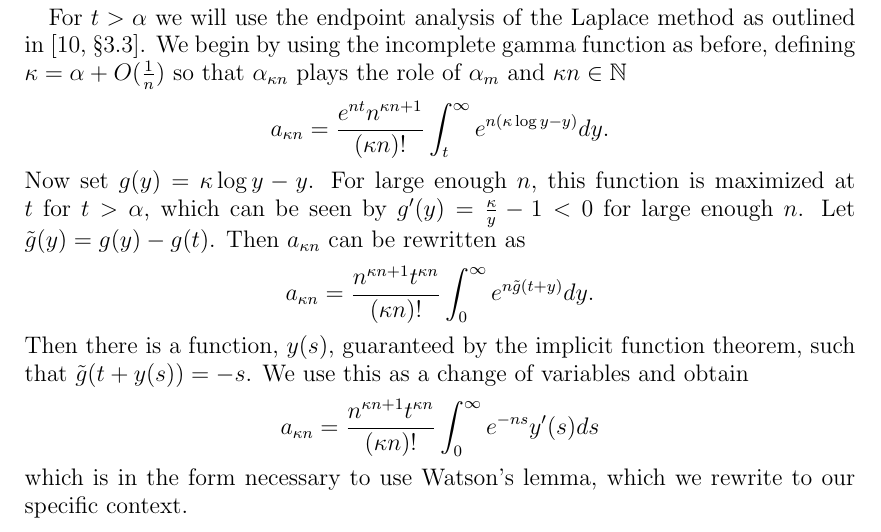
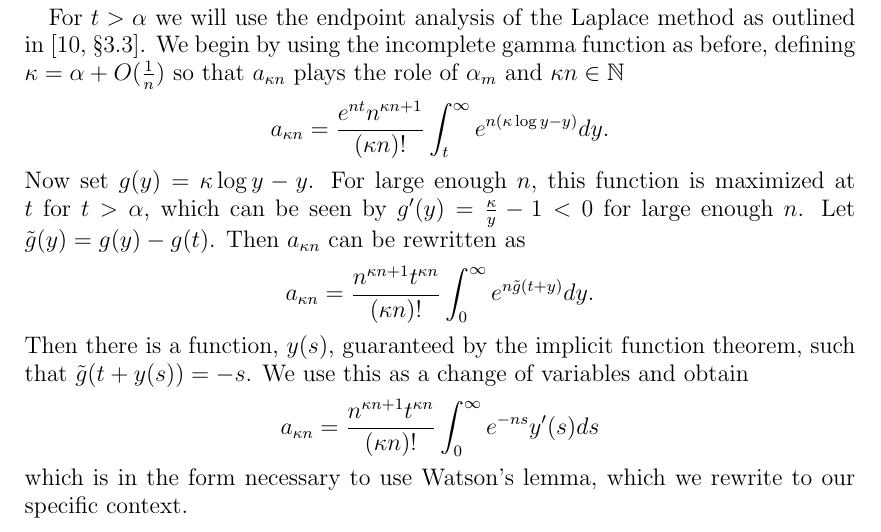
Before and after one commit to ztyree/Expected_Weyl, a LaTeX paper (HarmonicWeylPolynomial.tex): part of page 7 of 15, cut so that both start at the same text. Compiled offline with pdfLaTeX.

Commit message:
changed alpha_kapp to a_kappa

```diff
--- a/HarmonicWeylPolynomial.tex
+++ b/HarmonicWeylPolynomial.tex
@@ -211,7 +211,7 @@ Combining the above asymptotic with (\ref{UpperGamma}) (\ref{LowerGamma}) and (\
 where we simply substitute $1$ for $\alpha$ and $0$ for $k$ to find $a_n$.  Then since by (\ref{bkck}) we have that $b_{\alpha n} = nt a_{\alpha n - 1}$ and $c_{\alpha n} = (nt)^2a_{\alpha n - 2} + nt a_{\alpha n - 1}$ it follows that $b_{\alpha n}\sim b_n\sim nte^{nt}$ and $c_{\alpha n}\sim c_n\sim(nt+n^2t^2)e^{nt}$ where $\sim$ denotes asymptotic equivalence. Furthermore we now have
 \[\lim_{n\rightarrow\infty}\frac{r_1^2+r_2^2-2r_{12}^2}{n^{3/2}t r_3^2\sqrt{(r_1+r_2)^2-4r_{12}^2}}=\frac{1}{2}\sqrt{t},\quad\text{for $t<\alpha$}.\]
 
-For $t>\alpha$ we will use the endpoint analysis of the Laplace method as outlined in ~\cite[\S3.3]{Miller}.  We begin by using the incomplete gamma function as before, defining $\kappa=\alpha+O(\frac{1}{n})$ so that $\alpha_{\kappa n}$ plays the role of $\alpha_m$ and $\kappa n\in\mathbb{N}$
+For $t>\alpha$ we will use the endpoint analysis of the Laplace method as outlined in ~\cite[\S3.3]{Miller}.  We begin by using the incomplete gamma function as before, defining $\kappa=\alpha+O(\frac{1}{n})$ so that $a_{\kappa n}$ plays the role of $\alpha_m$ and $\kappa n\in\mathbb{N}$
 \[a_{\kappa n}=\frac{e^{nt}n^{\kappa n+1}}{(\kappa n)!}\int_{t}^\infty e^{n(\kappa\log y-y)}dy.\]
 Now set $g(y)=\kappa\log y-y$.  For large enough $n$, this function is maximized at $t$ for $t>\alpha$, which can be seen by $g'(y)=\frac{\kappa}{y}-1<0$ for large enough $n$.  Let $\tilde{g}(y)=g(y)-g(t)$.  Then $a_{\kappa n}$ can be rewritten as
 \[a_{\kappa n}=\frac{n^{\kappa n+1}t^{\kappa n}}{(\kappa n)!}\int_{0}^\infty e^{n\tilde{g}(t+y)}dy.\]
```
